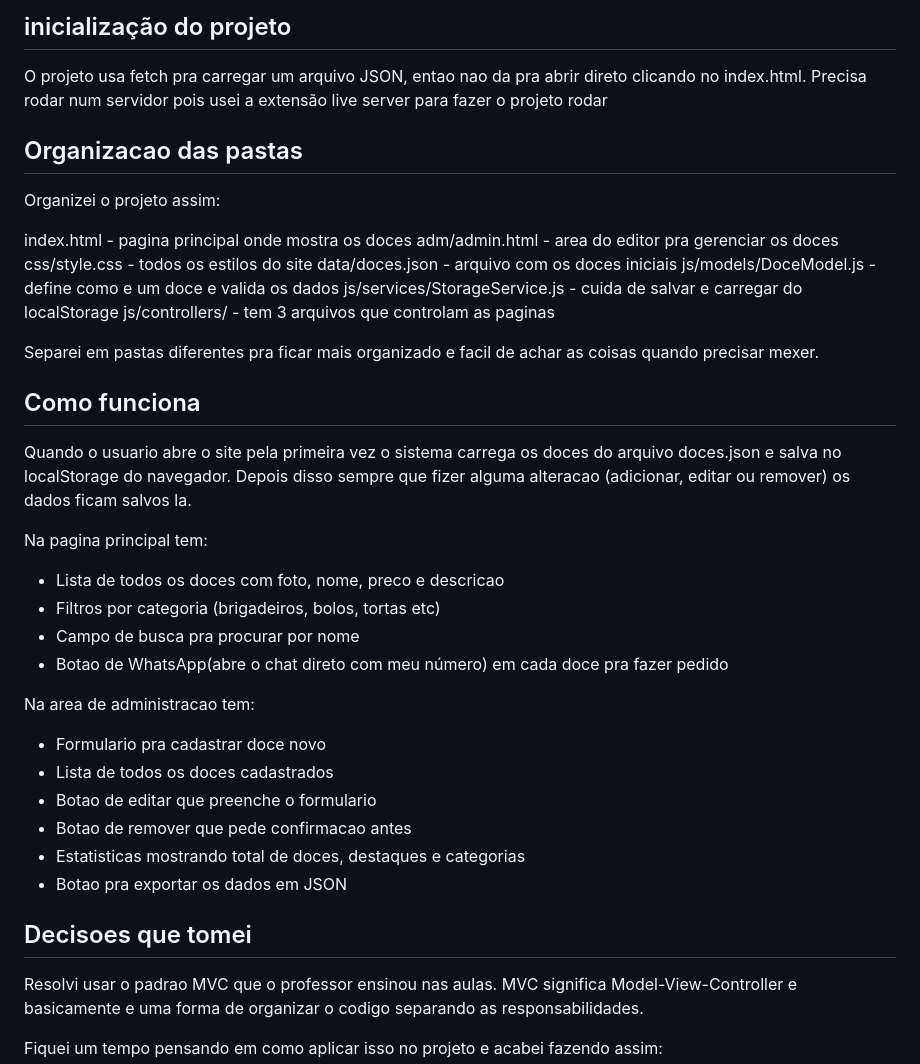
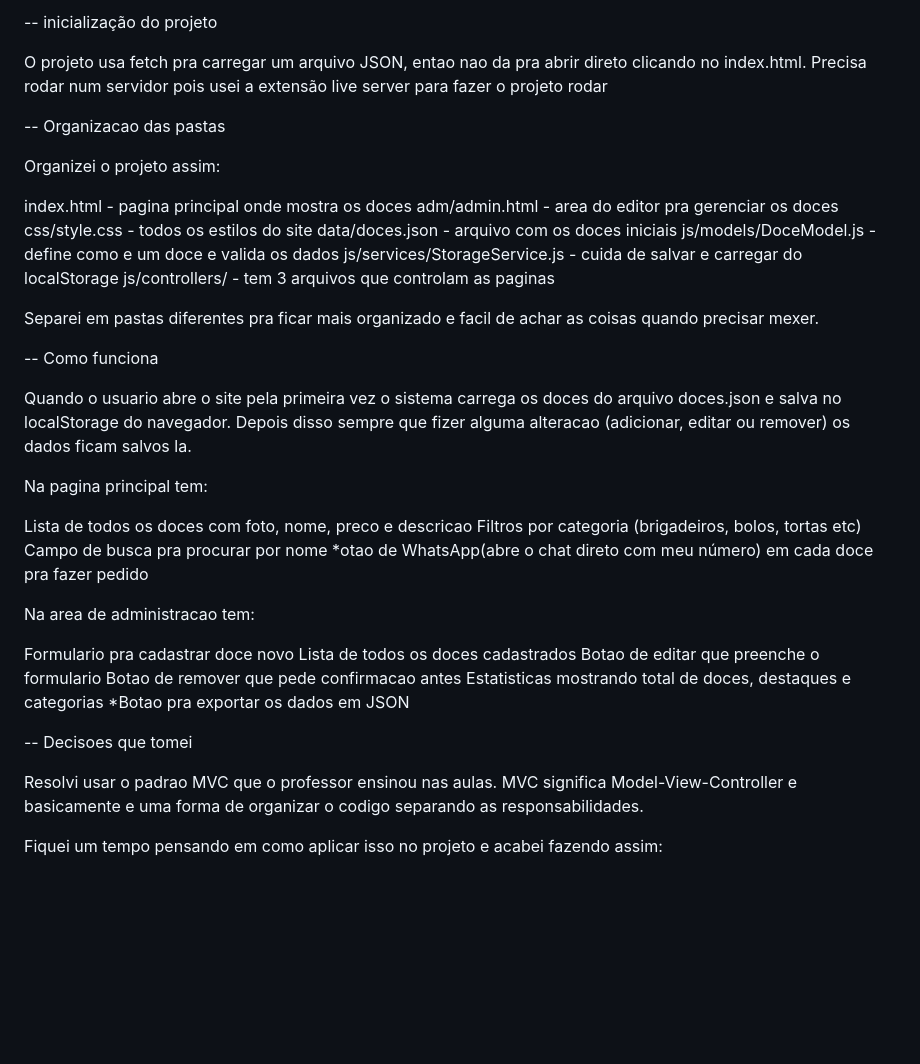
Before and after one commit to victorcolilo97-tech/doces-maria, a Markdown page: doces-da-maria/README.md, the part around one of its changes. GitHub-like rendering; blank space fills up the shorter version.

Commit message:
docs: atualizar README com análise e documentação

```diff
--- a/doces-da-maria/README.md
+++ b/doces-da-maria/README.md
@@ -1,8 +1,8 @@
-## inicialização do projeto
+-- inicialização do projeto
 
 O projeto usa fetch pra carregar um arquivo JSON, entao nao da pra abrir direto clicando no index.html. Precisa rodar num servidor pois usei a extensão live server para fazer o projeto rodar
 
-## Organizacao das pastas
+-- Organizacao das pastas
 
 Organizei o projeto assim:
 
@@ -16,27 +16,27 @@ js/controllers/ - tem 3 arquivos que controlam as paginas
 
 Separei em pastas diferentes pra ficar mais organizado e facil de achar as coisas quando precisar mexer.
 
-## Como funciona
+-- Como funciona
 
 Quando o usuario abre o site pela primeira vez o sistema carrega os doces do arquivo doces.json e salva no localStorage do navegador. Depois disso sempre que fizer alguma alteracao (adicionar, editar ou remover) os dados ficam salvos la.
 
 Na pagina principal tem:
 
-* Lista de todos os doces com foto, nome, preco e descricao
-* Filtros por categoria (brigadeiros, bolos, tortas etc)
-* Campo de busca pra procurar por nome
-* Botao de WhatsApp(abre o chat direto com meu número) em cada doce pra fazer pedido
+ Lista de todos os doces com foto, nome, preco e descricao
+ Filtros por categoria (brigadeiros, bolos, tortas etc)
+ Campo de busca pra procurar por nome
+*otao de WhatsApp(abre o chat direto com meu número) em cada doce pra fazer pedido
 
 Na area de administracao tem:
 
-* Formulario pra cadastrar doce novo
-* Lista de todos os doces cadastrados
-* Botao de editar que preenche o formulario
-* Botao de remover que pede confirmacao antes
-* Estatisticas mostrando total de doces, destaques e categorias
-* Botao pra exportar os dados em JSON
+ Formulario pra cadastrar doce novo
+ Lista de todos os doces cadastrados
+Botao de editar que preenche o formulario
+ Botao de remover que pede confirmacao antes
+ Estatisticas mostrando total de doces, destaques e categorias
+*Botao pra exportar os dados em JSON
 
-## Decisoes que tomei
+-- Decisoes que tomei
 
 Resolvi usar o padrao MVC que o professor ensinou nas aulas. MVC significa Model-View-Controller e basicamente e uma forma de organizar o codigo separando as responsabilidades.
 
```
Also changed, not shown: other parts of doces-da-maria/README.md (+2 -2 lines).
